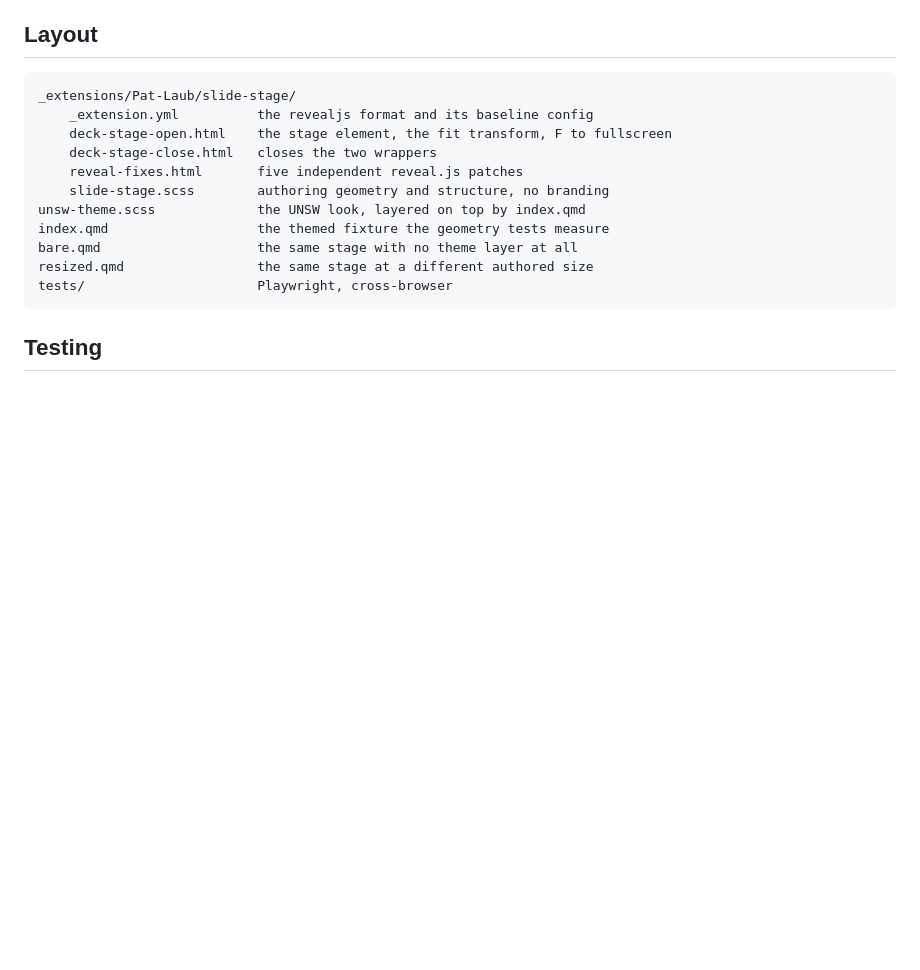
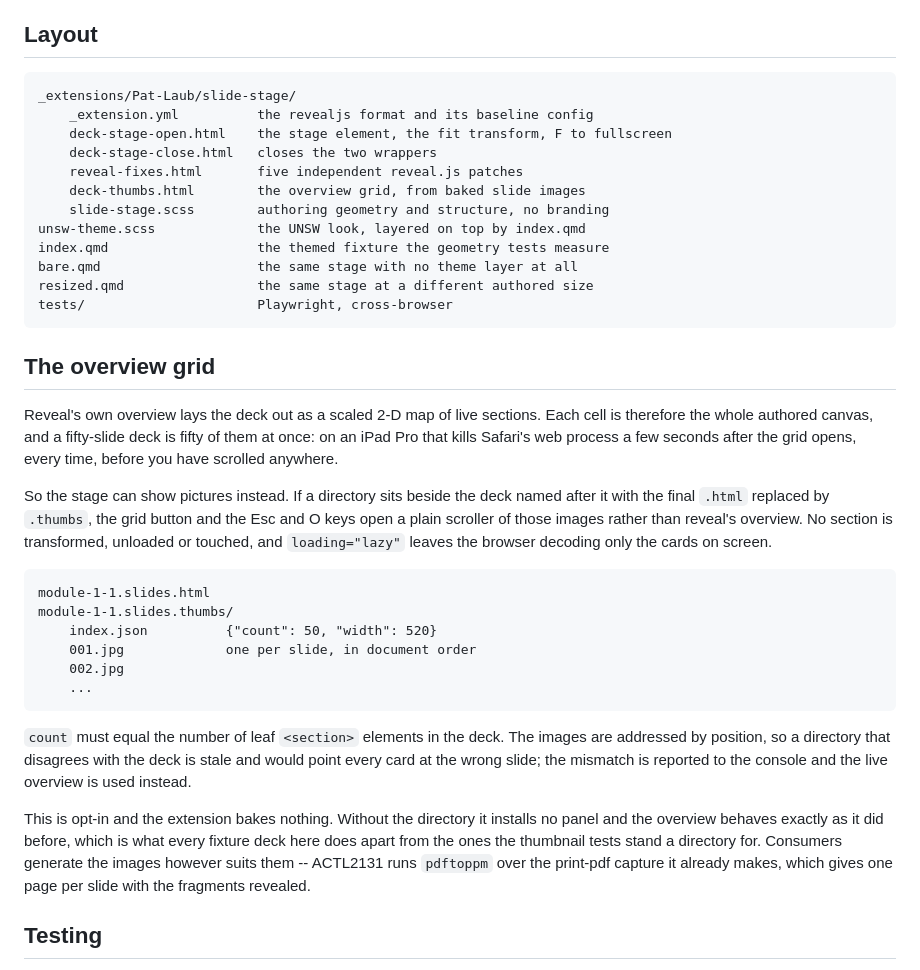
Before and after one commit to Pat-Laub/slide-stage, a Markdown page: README.md, the part around the change. Rendered like a GitHub page; blank space fills up the shorter version.

Commit message:
Document the overview thumbnail contract

````diff
--- a/README.md
+++ b/README.md
@@ -55,6 +55,7 @@ _extensions/Pat-Laub/slide-stage/
     deck-stage-open.html    the stage element, the fit transform, F to fullscreen
     deck-stage-close.html   closes the two wrappers
     reveal-fixes.html       five independent reveal.js patches
+    deck-thumbs.html        the overview grid, from baked slide images
     slide-stage.scss        authoring geometry and structure, no branding
 unsw-theme.scss             the UNSW look, layered on top by index.qmd
 index.qmd                   the themed fixture the geometry tests measure
@@ -62,6 +63,38 @@ bare.qmd                    the same stage with no theme layer at all
 resized.qmd                 the same stage at a different authored size
 tests/                      Playwright, cross-browser
 ```
+
+## The overview grid
+
+Reveal's own overview lays the deck out as a scaled 2-D map of live sections.
+Each cell is therefore the whole authored canvas, and a fifty-slide deck is
+fifty of them at once: on an iPad Pro that kills Safari's web process a few
+seconds after the grid opens, every time, before you have scrolled anywhere.
+
+So the stage can show pictures instead. If a directory sits beside the deck
+named after it with the final `.html` replaced by `.thumbs`, the grid button
+and the Esc and O keys open a plain scroller of those images rather than
+reveal's overview. No section is transformed, unloaded or touched, and
+`loading="lazy"` leaves the browser decoding only the cards on screen.
+
+    module-1-1.slides.html
+    module-1-1.slides.thumbs/
+        index.json          {"count": 50, "width": 520}
+        001.jpg             one per slide, in document order
+        002.jpg
+        ...
+
+`count` must equal the number of leaf `<section>` elements in the deck. The
+images are addressed by position, so a directory that disagrees with the deck
+is stale and would point every card at the wrong slide; the mismatch is
+reported to the console and the live overview is used instead.
+
+This is opt-in and the extension bakes nothing. Without the directory it
+installs no panel and the overview behaves exactly as it did before, which is
+what every fixture deck here does apart from the ones the thumbnail tests
+stand a directory for. Consumers generate the images however suits them --
+ACTL2131 runs `pdftoppm` over the print-pdf capture it already makes, which
+gives one page per slide with the fragments revealed.
 
 ## Testing
 
````
